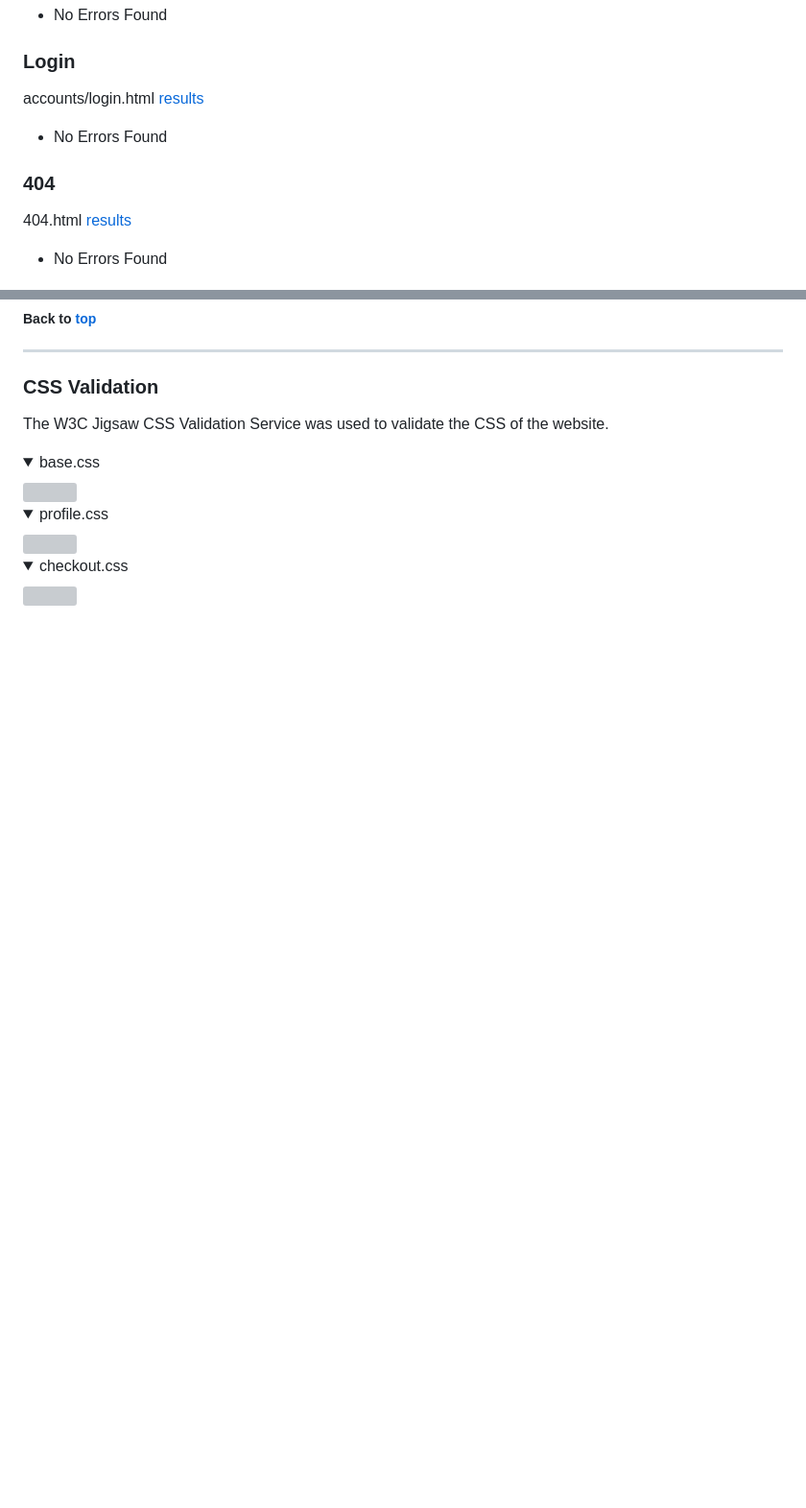
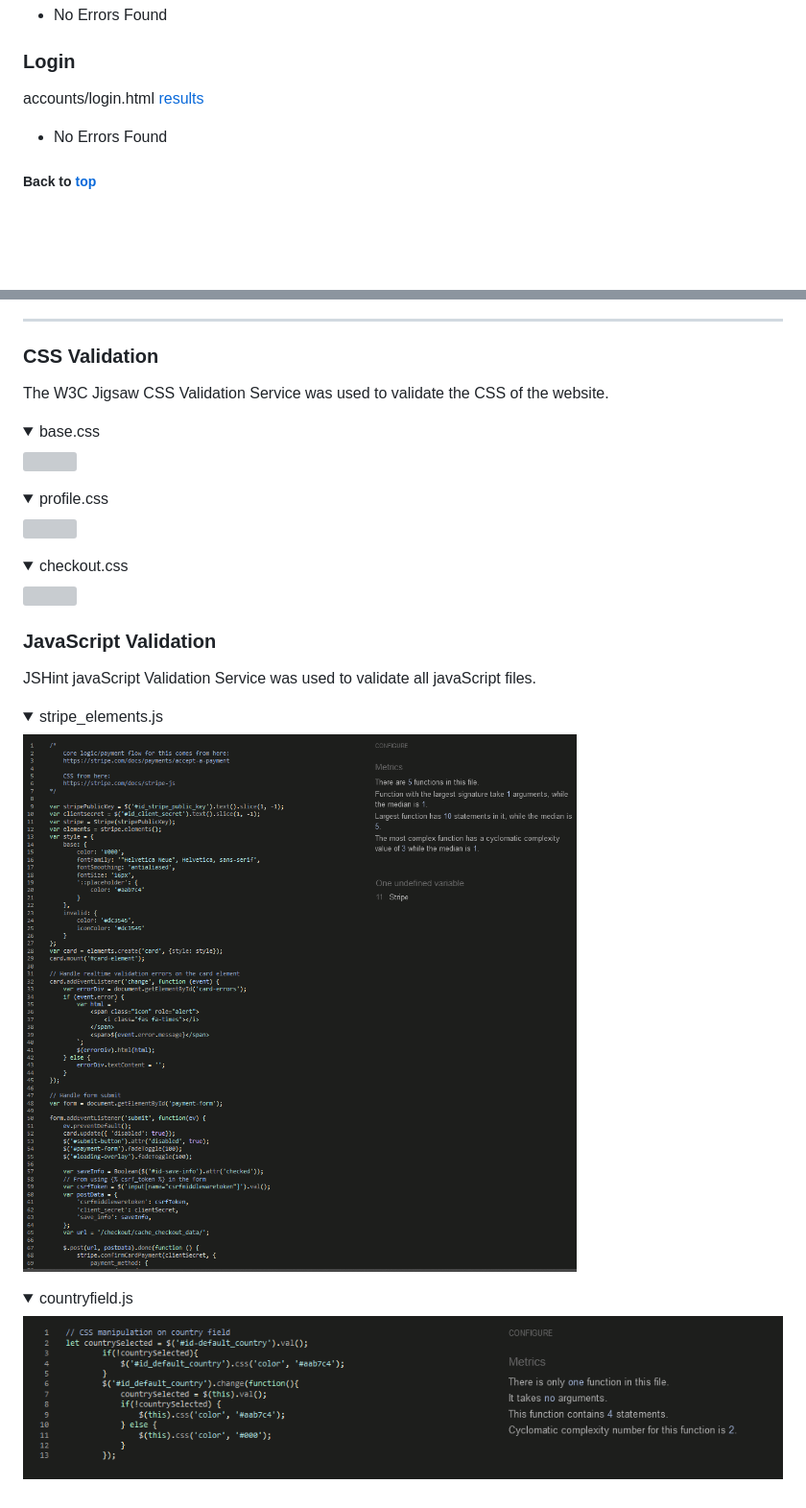
Before and after one commit to LewisHaZ/CI_PP5_WINPEA, a Markdown page: README.md, 2 parts joined by grey strips. Shown: that part at 96% size. Drawn GitHub-style; pictures changed too: docs/validation/js/validation-country-field-js-hint.png (added), docs/validation/js/validation-stripe-elements-js-hint.png (added); folded sections open; blank space fills up the shorter version; grey boxes are pictures that could not be loaded.

Commit message:
Cleaned up JS files and added validation to README

```diff
--- a/README.md
+++ b/README.md
@@ -874,11 +874,6 @@ accounts/signup.html [results](https://validator.w3.org/nu/?doc=https%3A%2F%2Fpp
 accounts/login.html [results](https://validator.w3.org/nu/?doc=https%3A%2F%2Fpp5-winpea-c20cdf8bb1f3.herokuapp.com%2Faccounts%2Flogin%2F)
 - No Errors Found
 
-### 404
-
-404.html [results]()
-- No Errors Found
-
 ##### Back to [top](#table-of-contents)<hr>
 
 ### CSS Validation
@@ -893,3 +890,14 @@ The W3C Jigsaw CSS Validation Service was used to validate the CSS of the websit
 <details><summary>checkout.css</summary>
 <img src="https://raw.githubusercontent.com/LewisHaZ/CI_PP5_WINPEA/main/docs/validation/css/validation-base-css.png">
 </details>
+
+### JavaScript Validation
+JSHint javaScript Validation Service was used to validate all javaScript files.
+
+<details><summary>stripe_elements.js</summary>
+<img src="https://raw.githubusercontent.com/LewisHaZ/CI_PP5_WINPEA/main/docs/validation/js/validation-stripe-elements-js-hint.png">
+</details>
+
+<details><summary>countryfield.js</summary>
+<img src="https://raw.githubusercontent.com/LewisHaZ/CI_PP5_WINPEA/main/docs/validation/js/validation-country-field-js-hint.png">
+</details>
```
Also changed, not shown: other parts of README.md (+2 -0 lines), 2 other files.
